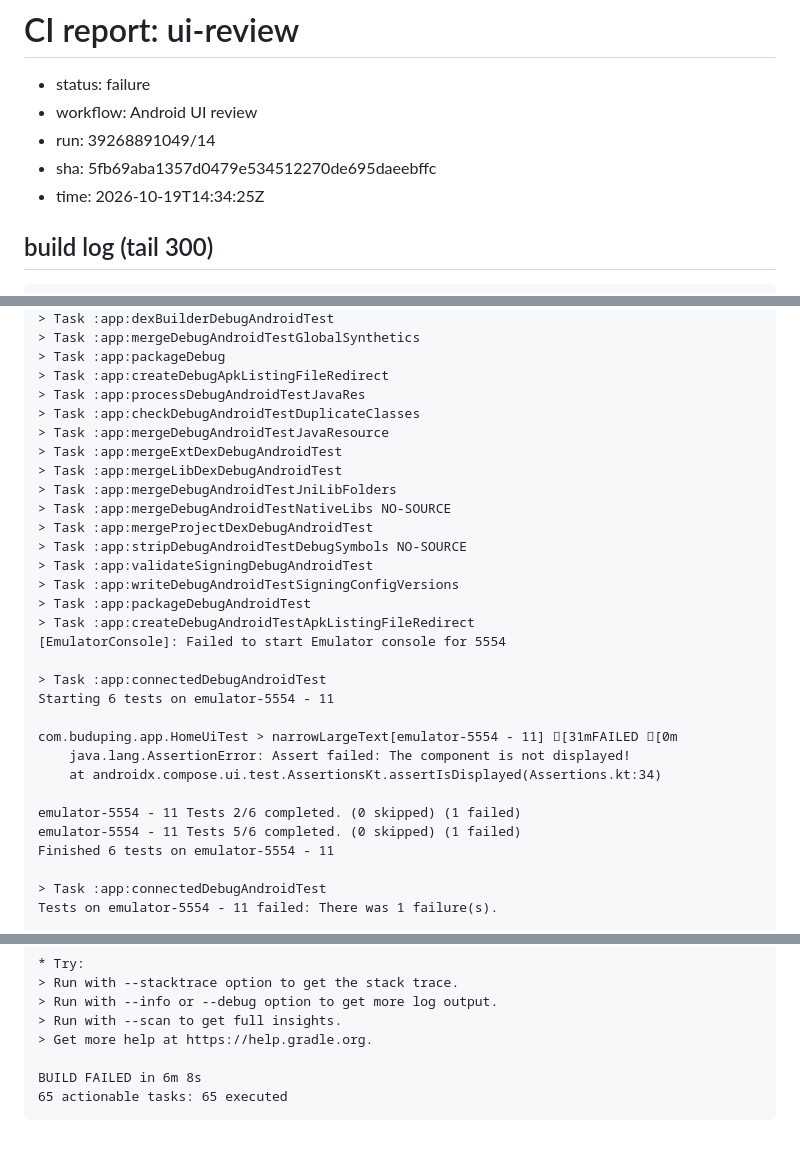
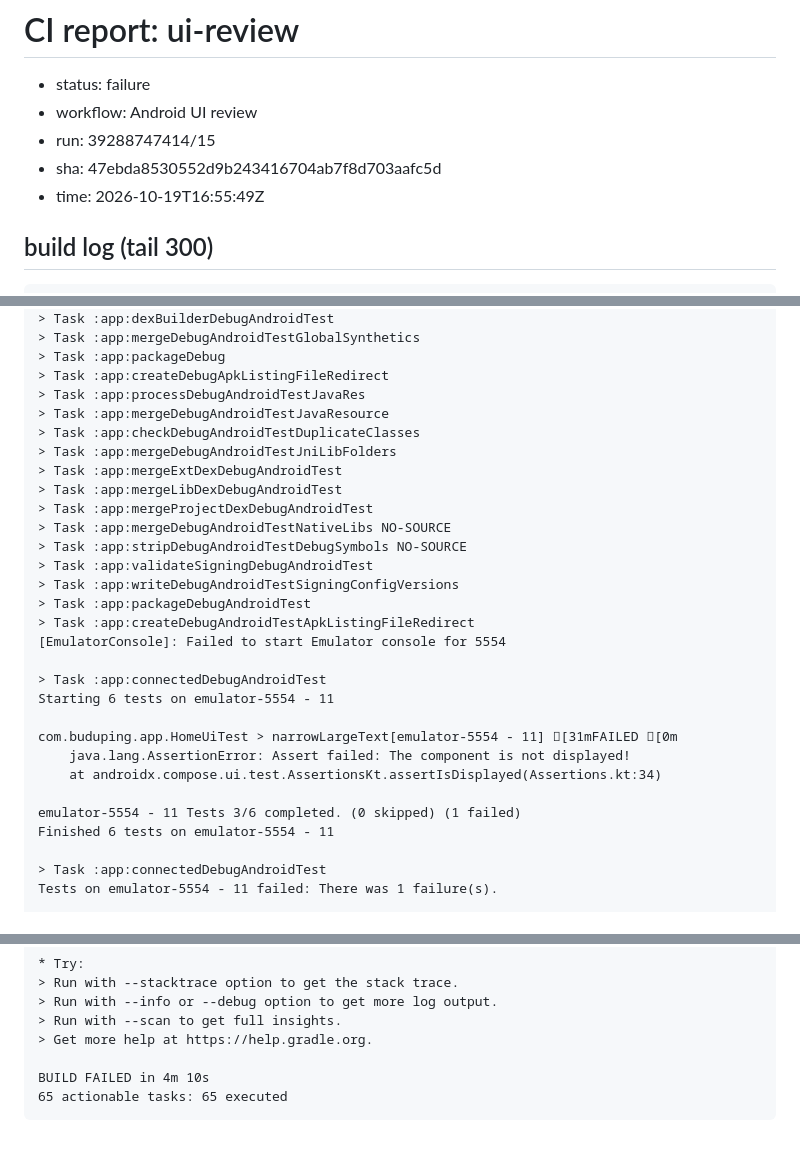
Before and after one commit to 0x23null/BuduPing, a Markdown page: reports/ui-review.md, 3 parts joined by grey strips. GitHub-like rendering.

Commit message:
ci-report: ui-review failure run 15

````diff
--- a/reports/ui-review.md
+++ b/reports/ui-review.md
@@ -1,9 +1,9 @@
 # CI report: ui-review
 - status: failure
 - workflow: Android UI review
-- run: 39268891049/14
-- sha: 5fb69aba1357d0479e534512270de695daeebffc
-- time: 2026-10-19T14:34:25Z
+- run: 39288747414/15
+- sha: 47ebda8530552d9b243416704ab7f8d703aafc5d
+- time: 2026-10-19T16:55:49Z
 
 ## build log (tail 300)
 ```
@@ -94,13 +92,13 @@ Unable to strip the following libraries, packaging them as they are: libandroidx
 > Task :app:packageDebug
 > Task :app:createDebugApkListingFileRedirect
 > Task :app:processDebugAndroidTestJavaRes
+> Task :app:mergeDebugAndroidTestJavaResource
 > Task :app:checkDebugAndroidTestDuplicateClasses
-> Task :app:mergeDebugAndroidTestJavaResource
+> Task :app:mergeDebugAndroidTestJniLibFolders
 > Task :app:mergeExtDexDebugAndroidTest
 > Task :app:mergeLibDexDebugAndroidTest
-> Task :app:mergeDebugAndroidTestJniLibFolders
+> Task :app:mergeProjectDexDebugAndroidTest
 > Task :app:mergeDebugAndroidTestNativeLibs NO-SOURCE
-> Task :app:mergeProjectDexDebugAndroidTest
 > Task :app:stripDebugAndroidTestDebugSymbols NO-SOURCE
 > Task :app:validateSigningDebugAndroidTest
 > Task :app:writeDebugAndroidTestSigningConfigVersions
@@ -115,8 +113,7 @@
 	java.lang.AssertionError: Assert failed: The component is not displayed!
 	at androidx.compose.ui.test.AssertionsKt.assertIsDisplayed(Assertions.kt:34)
 
-emulator-5554 - 11 Tests 2/6 completed. (0 skipped) (1 failed)
-emulator-5554 - 11 Tests 5/6 completed. (0 skipped) (1 failed)
+emulator-5554 - 11 Tests 3/6 completed. (0 skipped) (1 failed)
 Finished 6 tests on emulator-5554 - 11
 
 > Task :app:connectedDebugAndroidTest
@@ -136,6 +133,6 @@ Execution failed for task ':app:connectedDebugAndroidTest'.
 > Run with --scan to get full insights.
 > Get more help at https://help.gradle.org.
 
-BUILD FAILED in 6m 8s
+BUILD FAILED in 4m 10s
 65 actionable tasks: 65 executed
 ```
````
Also changed, not shown: other parts of reports/ui-review.md (+5 -7 lines).
